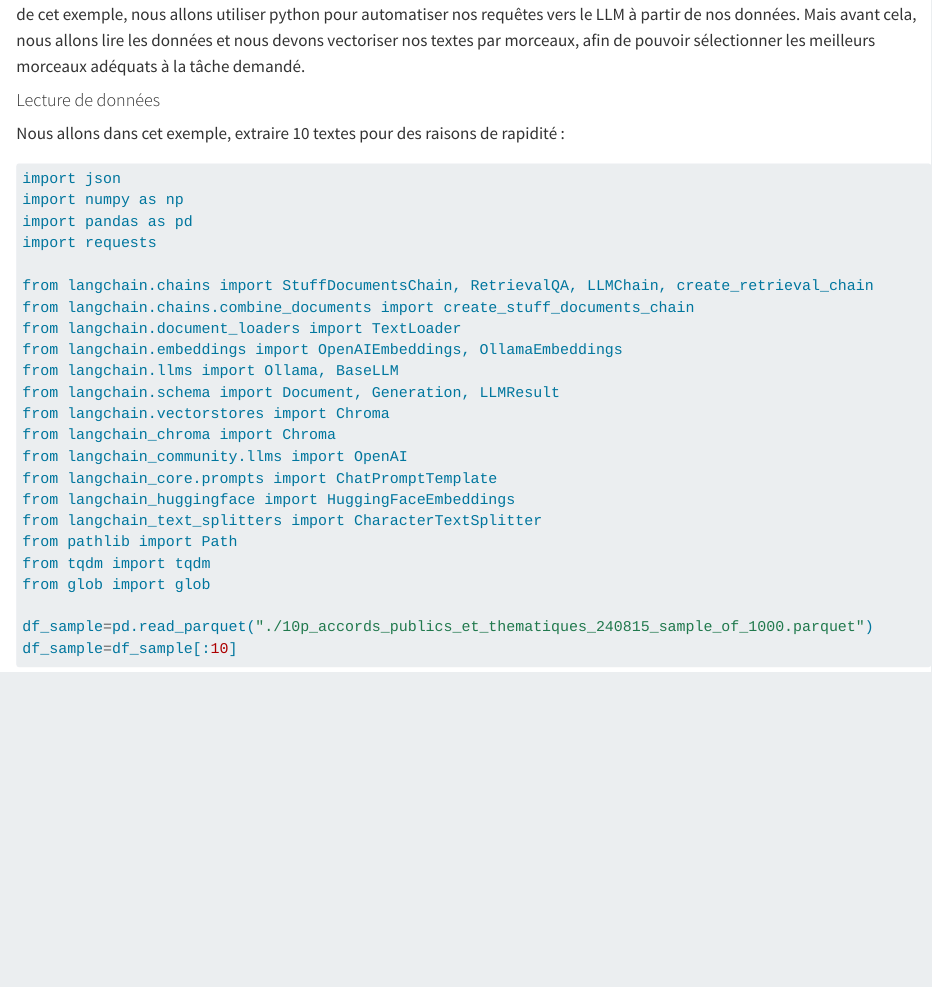
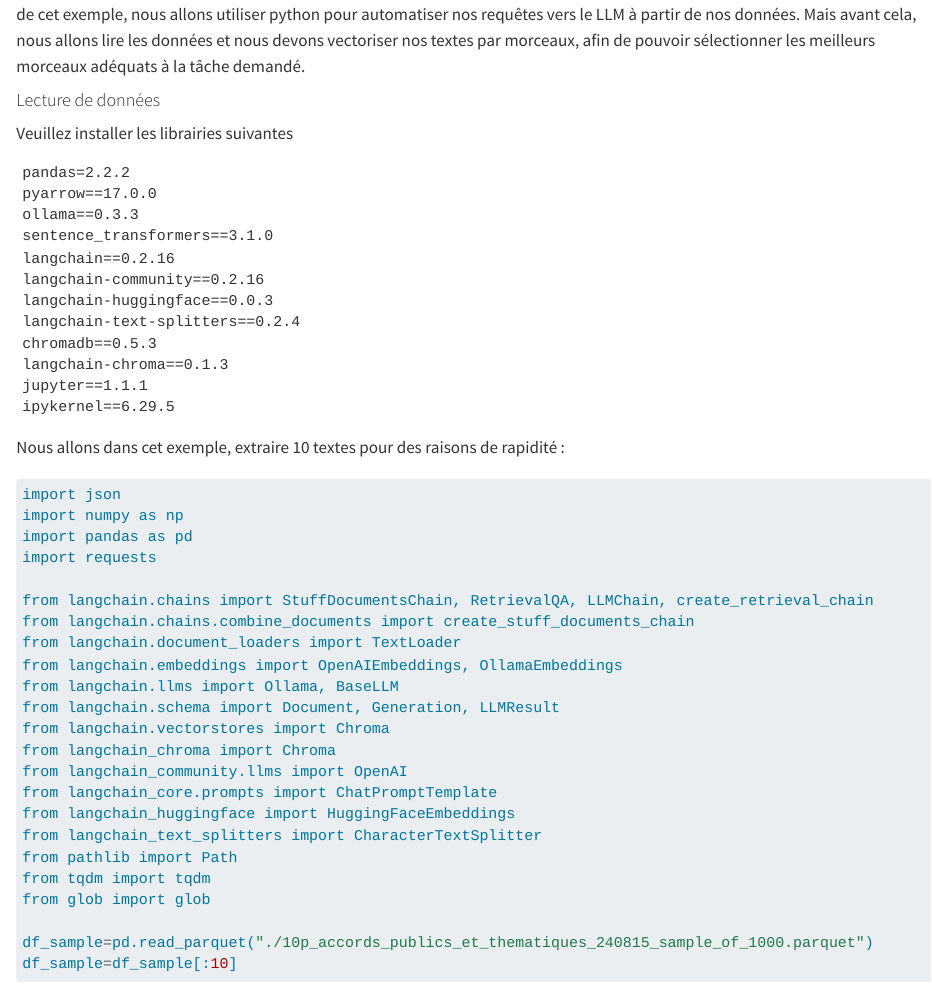
Before and after one commit to etalab/programme10pourcent-kallm, a Quarto document (IV-Exemples/2_Classification_accords_entreprise.qmd): the page in a window 1100 px wide, from 1950 px down. Rendered offline with R 4.5, knitr and Pandoc in place of Quarto, with nearby package versions; long lines of code are wrapped.

Commit message:
freeze version

````diff
--- a/IV-Exemples/2_Classification_accords_entreprise.qmd
+++ b/IV-Exemples/2_Classification_accords_entreprise.qmd
@@ -84,6 +84,24 @@
 Cette dernière commande vous propose un prompt et vous pouvez intéragir avec le modèle en ligne de commande. Dans la suite de cet exemple, nous allons utiliser python pour automatiser nos requêtes vers le LLM à partir de nos données. Mais avant cela, nous allons lire les données et nous devons vectoriser nos textes par morceaux, afin de pouvoir sélectionner les meilleurs morceaux adéquats à la tâche demandé.
 
 #### Lecture de données
+
+Veuillez installer les librairies suivantes
+
+```
+pandas=2.2.2
+pyarrow==17.0.0
+ollama==0.3.3
+sentence_transformers==3.1.0
+langchain==0.2.16
+langchain-community==0.2.16
+langchain-huggingface==0.0.3
+langchain-text-splitters==0.2.4
+chromadb==0.5.3
+langchain-chroma==0.1.3
+jupyter==1.1.1
+ipykernel==6.29.5
+```
+
 
 Nous allons dans cet exemple, extraire 10 textes pour des raisons de rapidité :
 
````
Also changed, not shown: notebooks/requirements.txt (+12 -12 lines).
